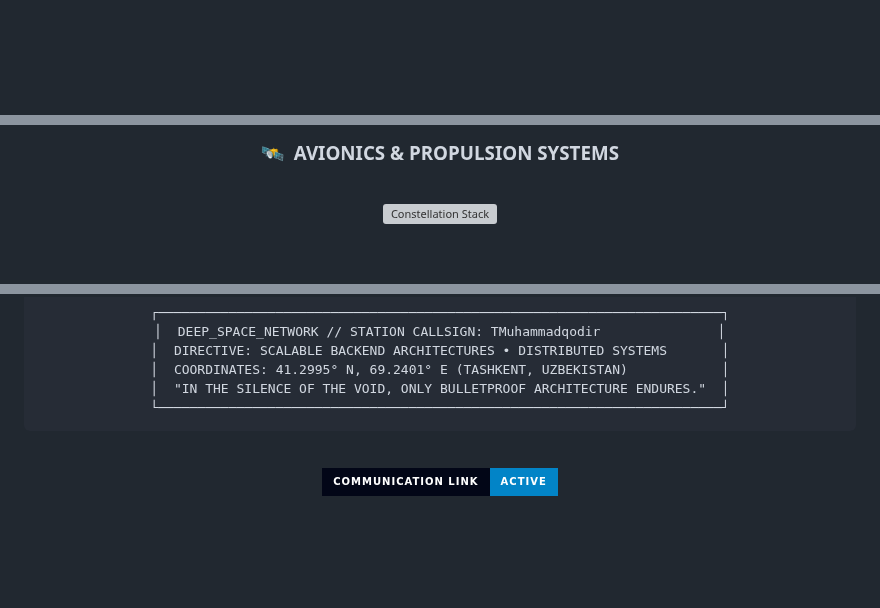
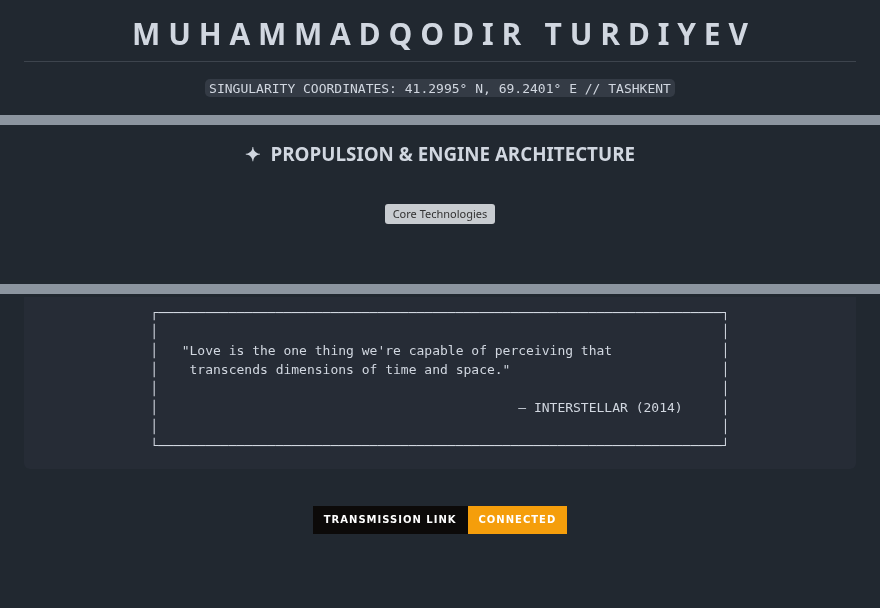
Before and after one commit to TMuhammadqodir/TMuhammadqodir, a Markdown page: README.md, 3 parts joined by grey strips. GitHub-like rendering; badges without logos; blank space fills up the shorter version; grey boxes are pictures that could not be loaded.

Commit message:
🪐 Interstellar Gargantua theme: cinematic black hole banner, spinning accretion disk GIF, amber dividers & borderless layout

````diff
--- a/README.md
+++ b/README.md
@@ -12,5 +12,11 @@
 
 <br/><br/>
 
-<!-- DEEP SPACE TELEMETRY BADGES -->
+# M U H A M M A D Q O D I R &nbsp; T U R D I Y E V
+
+<p>
+  <code>SINGULARITY COORDINATES: 41.2995° N, 69.2401° E // TASHKENT</code>
+</p>
+
+<!-- INTERSTELLAR TYPING HUD -->
 <a href="https://github.com/TMuhammadqodir">
@@ -30,12 +43,12 @@
 
 <br/>
 
-### 🛰️ &nbsp;AVIONICS & PROPULSION SYSTEMS
+### ✦ &nbsp;PROPULSION & ENGINE ARCHITECTURE
 
 <br/>
 
 <a href="https://skillicons.dev">
-  <img src="https://skillicons.dev/icons?i=cs,dotnet,postgres,docker,git,github,vscode,visualstudio,python,js,html,css&perline=6&theme=dark" alt="Constellation Stack" />
+  <img src="https://skillicons.dev/icons?i=cs,dotnet,postgres,docker,git,github,vscode,visualstudio,python,js,html,css&perline=12&theme=dark" alt="Core Technologies" />
 </a>
 
 <br/><br/>
@@ -114,17 +91,19 @@
 
 ```
 ┌────────────────────────────────────────────────────────────────────────┐
-│  DEEP_SPACE_NETWORK // STATION CALLSIGN: TMuhammadqodir               │
-│  DIRECTIVE: SCALABLE BACKEND ARCHITECTURES • DISTRIBUTED SYSTEMS       │
-│  COORDINATES: 41.2995° N, 69.2401° E (TASHKENT, UZBEKISTAN)            │
-│  "IN THE SILENCE OF THE VOID, ONLY BULLETPROOF ARCHITECTURE ENDURES."  │
+│                                                                        │
+│   "Love is the one thing we're capable of perceiving that              │
+│    transcends dimensions of time and space."                           │
+│                                                                        │
+│                                              — INTERSTELLAR (2014)     │
+│                                                                        │
 └────────────────────────────────────────────────────────────────────────┘
 ```
 
 <br/>
 
 <a href="https://github.com/TMuhammadqodir">
-  <img src="https://img.shields.io/badge/COMMUNICATION_LINK-ACTIVE-0284c7?style=for-the-badge&logo=github&logoColor=38bdf8&labelColor=020617" alt="GitHub Comms"/>
+  <img src="https://img.shields.io/badge/TRANSMISSION_LINK-CONNECTED-f59e0b?style=for-the-badge&logo=github&logoColor=black&labelColor=0c0a09" alt="Connect Link"/>
 </a>
 
 <br/><br/>
````
Also changed, not shown: other parts of README.md (+37 -66 lines), assets/gargantua-banner.jpg (added), assets/gargantua.gif (added), 1 other file.
